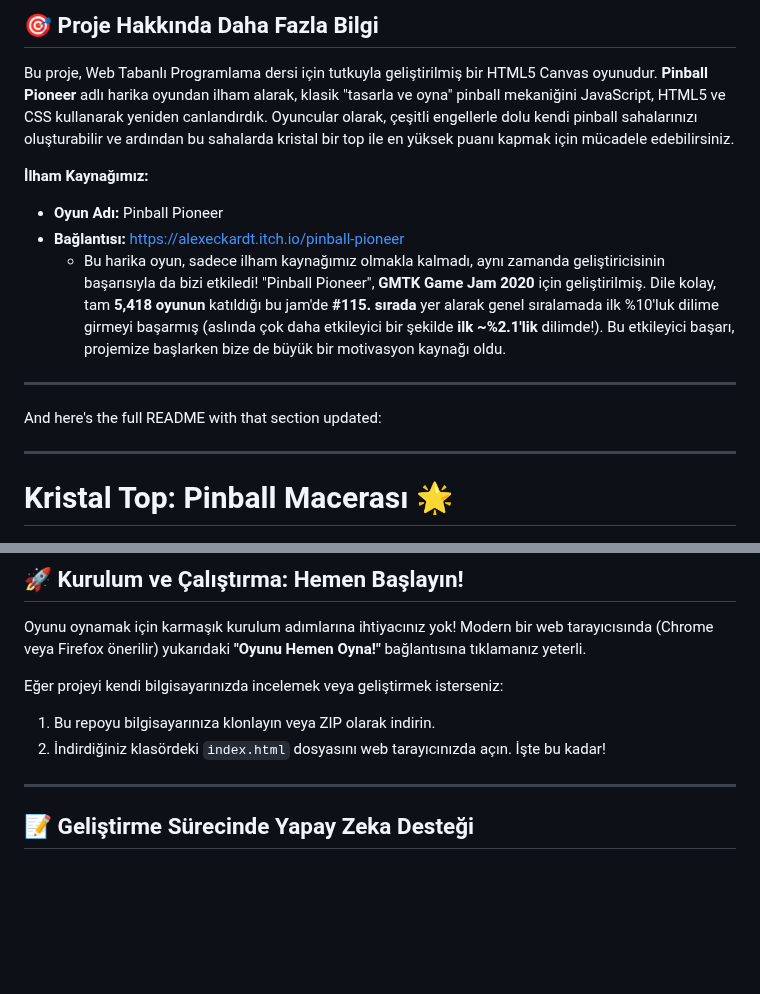
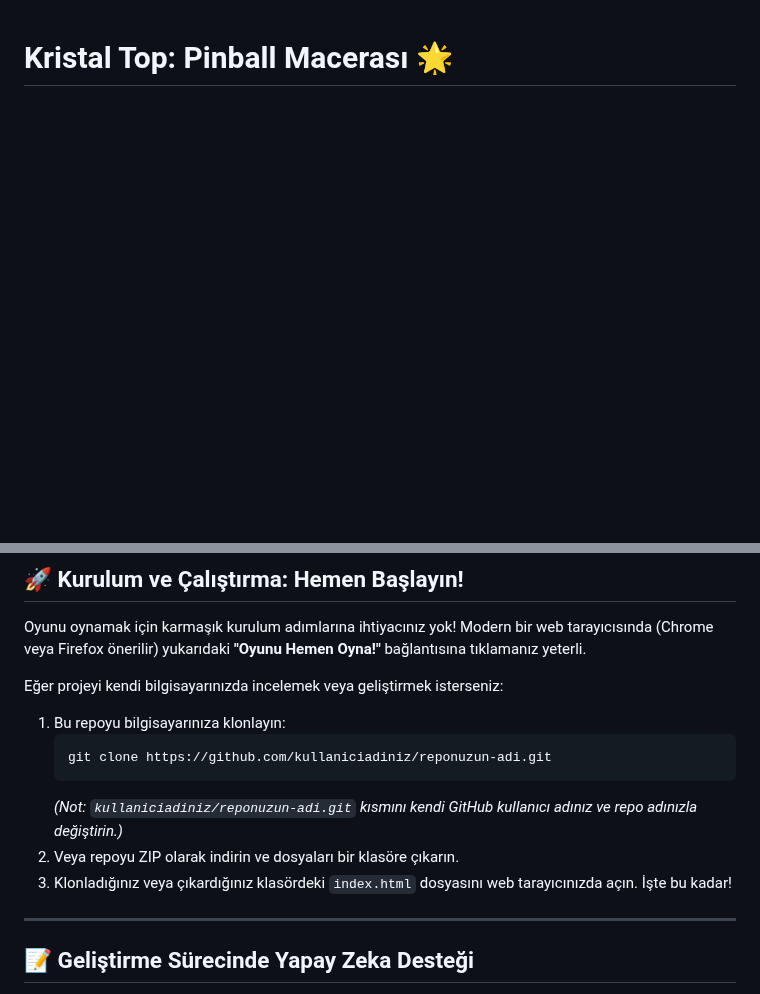
Before and after one commit to imane9607/Pinball_Macerasi, a Markdown page: README.md, 2 parts joined by grey strips. Drawn GitHub-style; blank space fills up the shorter version.

````diff
--- a/README.md
+++ b/README.md
@@ -1,18 +1,3 @@
-## 🎯 Proje Hakkında Daha Fazla Bilgi
-
-Bu proje, Web Tabanlı Programlama dersi için tutkuyla geliştirilmiş bir HTML5 Canvas oyunudur. **Pinball Pioneer** adlı harika oyundan ilham alarak, klasik "tasarla ve oyna" pinball mekaniğini JavaScript, HTML5 ve CSS kullanarak yeniden canlandırdık. Oyuncular olarak, çeşitli engellerle dolu kendi pinball sahalarınızı oluşturabilir ve ardından bu sahalarda kristal bir top ile en yüksek puanı kapmak için mücadele edebilirsiniz.
-
-**İlham Kaynağımız:**
-*   **Oyun Adı:** Pinball Pioneer
-*   **Bağlantısı:** [https://alexeckardt.itch.io/pinball-pioneer](https://alexeckardt.itch.io/pinball-pioneer)
-    *   Bu harika oyun, sadece ilham kaynağımız olmakla kalmadı, aynı zamanda geliştiricisinin başarısıyla da bizi etkiledi! "Pinball Pioneer", **GMTK Game Jam 2020** için geliştirilmiş. Dile kolay, tam **5,418 oyunun** katıldığı bu jam'de **#115. sırada** yer alarak genel sıralamada ilk %10'luk dilime girmeyi başarmış (aslında çok daha etkileyici bir şekilde **ilk ~%2.1'lik** dilimde!). Bu etkileyici başarı, projemize başlarken bize de büyük bir motivasyon kaynağı oldu.
-
----
-
-And here's the full README with that section updated:
-
----
-
 # Kristal Top: Pinball Macerası 🌟
 
 <p align="center">
@@ -138,8 +136,13 @@ Bu oyunu hayata geçirirken şu teknolojilerden faydalandık:
 Oyunu oynamak için karmaşık kurulum adımlarına ihtiyacınız yok! Modern bir web tarayıcısında (Chrome veya Firefox önerilir) yukarıdaki **"Oyunu Hemen Oyna!"** bağlantısına tıklamanız yeterli.
 
 Eğer projeyi kendi bilgisayarınızda incelemek veya geliştirmek isterseniz:
-1.  Bu repoyu bilgisayarınıza klonlayın veya ZIP olarak indirin.
-2.  İndirdiğiniz klasördeki `index.html` dosyasını web tarayıcınızda açın. İşte bu kadar!
+1.  Bu repoyu bilgisayarınıza klonlayın:
+    ```bash
+    git clone https://github.com/kullaniciadiniz/reponuzun-adi.git
+    ```
+    *(Not: `kullaniciadiniz/reponuzun-adi.git` kısmını kendi GitHub kullanıcı adınız ve repo adınızla değiştirin.)*
+2.  Veya repoyu ZIP olarak indirin ve dosyaları bir klasöre çıkarın.
+3.  Klonladığınız veya çıkardığınız klasördeki `index.html` dosyasını web tarayıcınızda açın. İşte bu kadar!
 
 ---
 
````
Also changed, not shown: other parts of README.md (+22 -7 lines).
